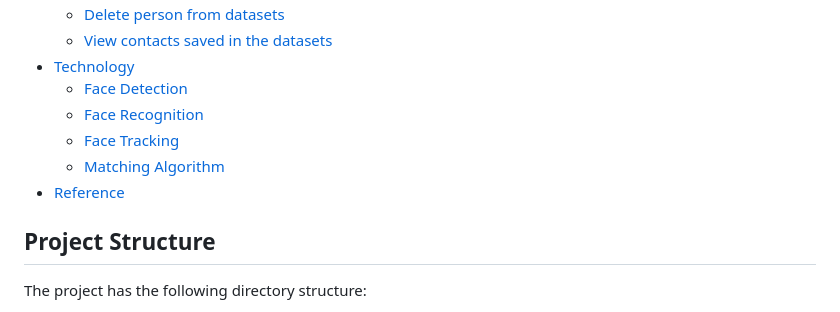
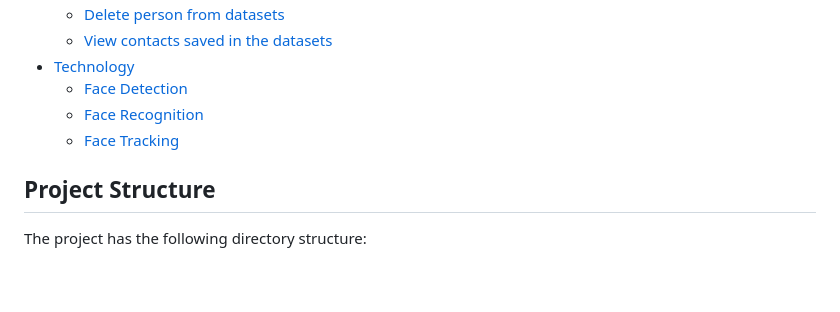
Before and after one commit to AhmetNeoSari/face_recognition, a Markdown page: README.md, the part around the change. Drawn GitHub-style; blank space fills up the shorter version.

```diff
--- a/README.md
+++ b/README.md
@@ -21,8 +21,6 @@ This project is a face recognition system that performs tasks such as face detec
   - [Face Detection](#face-detection)
   - [Face Recognition](#face-recognition)
   - [Face Tracking](#face-tracking)
-  - [Matching Algorithm](#matching-algorithm)
-- [Reference](#reference)
 
 ## Project Structure
 
```
